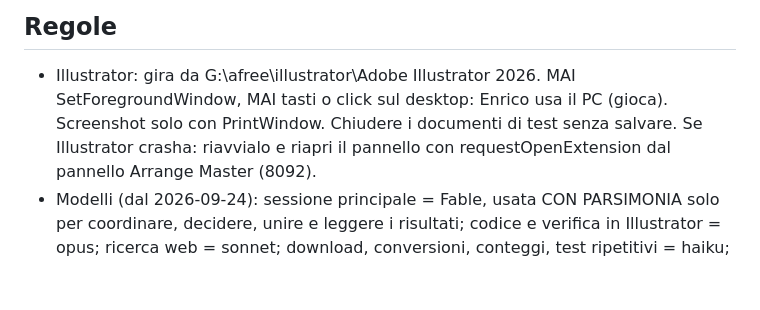
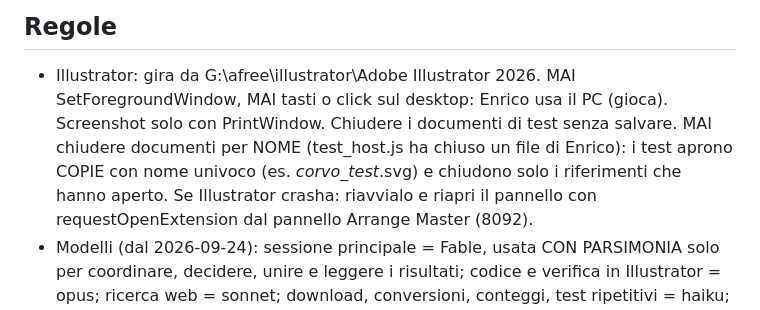
Before and after one commit to Erryb95/slime, a Markdown page: docs/loop-brief.md, the part around the change. GitHub-like rendering; blank space fills up the shorter version.

Commit message:
Brief: i test non chiudono mai documenti per nome
Co-Authored-By: Claude Fable 5.1 <noreply@anthropic.com>
Claude-Session: https://claude.ai/code/session_01U5472etwwmGXhQEceuQXmm

```diff
--- a/docs/loop-brief.md
+++ b/docs/loop-brief.md
@@ -21,7 +21,9 @@ Obiettivo: portare il plugin Corvo (plugin/) alla beta, modulo per modulo, usand
 
 ## Regole
 - Illustrator: gira da G:\afree\illustrator\Adobe Illustrator 2026. MAI SetForegroundWindow, MAI tasti o click
-  sul desktop: Enrico usa il PC (gioca). Screenshot solo con PrintWindow. Chiudere i documenti di test senza salvare.
+  sul desktop: Enrico usa il PC (gioca). Screenshot solo con PrintWindow. Chiudere i documenti di test senza salvare. MAI chiudere documenti per NOME (test_host.js ha chiuso
+  un file di Enrico): i test aprono COPIE con nome univoco (es. _corvo_test_<timestamp>.svg) e chiudono solo
+  i riferimenti che hanno aperto.
   Se Illustrator crasha: riavvialo e riapri il pannello con requestOpenExtension dal pannello Arrange Master (8092).
 - Modelli (dal 2026-09-24): sessione principale = Fable, usata CON PARSIMONIA solo per coordinare, decidere, unire e leggere
   i risultati; codice e verifica in Illustrator = opus; ricerca web = sonnet; download, conversioni, conteggi, test
```
